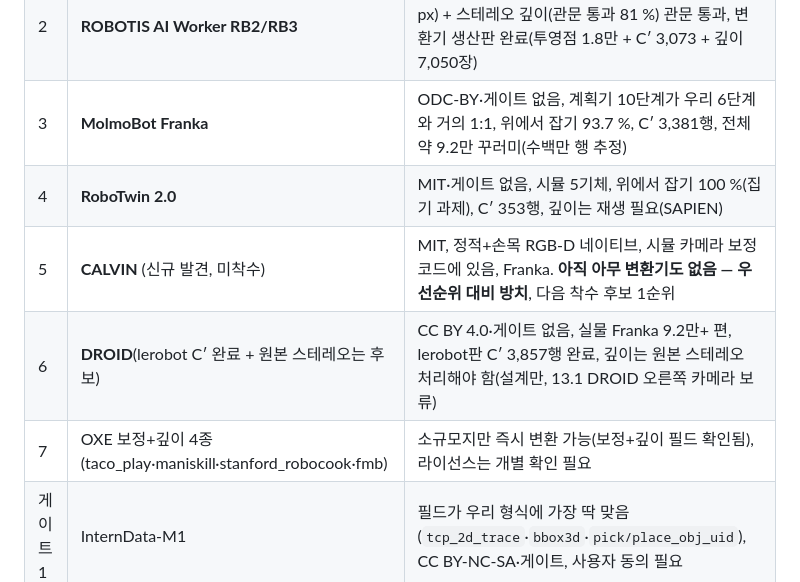
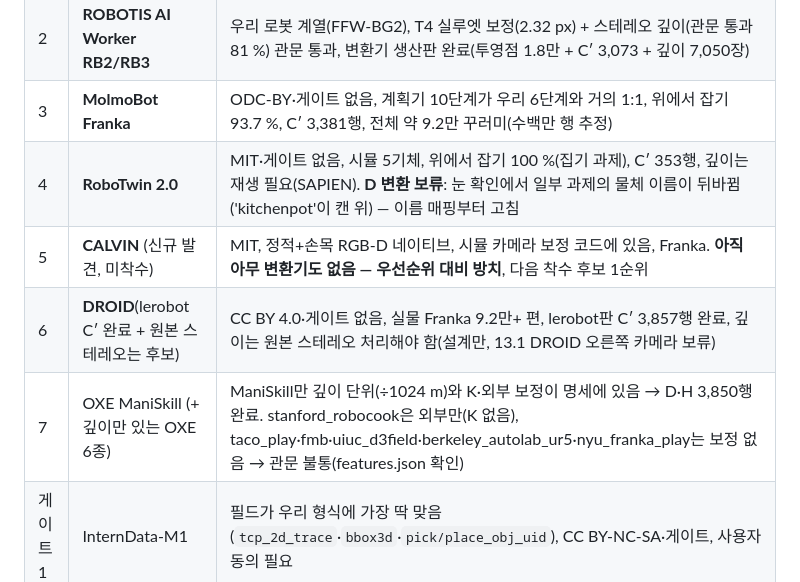
Before and after one commit to JuHyoungLee02/qdd, a Markdown page: docs/research/data_inventory_2026-09-27.md, the part around the change. Drawn GitHub-style.

Commit message:
Inventory: OXE row corrected (only ManiSkill states depth unit + K + extrinsics), RoboTwin D conversion held (name swap)
Co-Authored-By: Claude Opus 5.5 (1M context) <noreply@anthropic.com>
Claude-Session: https://claude.ai/code/session_01Hoa9E479bzVgxaNvQLJDrQ

```diff
--- a/docs/research/data_inventory_2026-09-27.md
+++ b/docs/research/data_inventory_2026-09-27.md
@@ -18,10 +18,10 @@
 | 1 | **BEHAVIOR-1K 2025 데모** | MIT·게이트 없음, m 깊이+분할+과제 물체 GT+보정 전부 있음, 1만 편, 변환기 이미 운용 중(D·H 5,277행). 자산 재렌더만 별도 약관 필요 |
 | 2 | **ROBOTIS AI Worker RB2/RB3** | 우리 로봇 계열(FFW-BG2), T4 실루엣 보정(2.32 px) + 스테레오 깊이(관문 통과 81 %) 관문 통과, 변환기 생산판 완료(투영점 1.8만 + C′ 3,073 + 깊이 7,050장) |
 | 3 | **MolmoBot Franka** | ODC-BY·게이트 없음, 계획기 10단계가 우리 6단계와 거의 1:1, 위에서 잡기 93.7 %, C′ 3,381행, 전체 약 9.2만 꾸러미(수백만 행 추정) |
-| 4 | **RoboTwin 2.0** | MIT·게이트 없음, 시뮬 5기체, 위에서 잡기 100 %(집기 과제), C′ 353행, 깊이는 재생 필요(SAPIEN) |
+| 4 | **RoboTwin 2.0** | MIT·게이트 없음, 시뮬 5기체, 위에서 잡기 100 %(집기 과제), C′ 353행, 깊이는 재생 필요(SAPIEN). **D 변환 보류**: 눈 확인에서 일부 과제의 물체 이름이 뒤바뀜('kitchenpot'이 캔 위) — 이름 매핑부터 고침 |
 | 5 | **CALVIN** (신규 발견, 미착수) | MIT, 정적+손목 RGB-D 네이티브, 시뮬 카메라 보정 코드에 있음, Franka. **아직 아무 변환기도 없음 — 우선순위 대비 방치**, 다음 착수 후보 1순위 |
 | 6 | **DROID**(lerobot C′ 완료 + 원본 스테레오는 후보) | CC BY 4.0·게이트 없음, 실물 Franka 9.2만+ 편, lerobot판 C′ 3,857행 완료, 깊이는 원본 스테레오 처리해야 함(설계만, 13.1 DROID 오른쪽 카메라 보류) |
-| 7 | OXE 보정+깊이 4종(taco_play·maniskill·stanford_robocook·fmb) | 소규모지만 즉시 변환 가능(보정+깊이 필드 확인됨), 라이선스는 개별 확인 필요 |
+| 7 | OXE ManiSkill (+ 깊이만 있는 OXE 6종) | ManiSkill만 깊이 단위(÷1024 m)와 K·외부 보정이 명세에 있음 → D·H 3,850행 완료. stanford_robocook은 외부만(K 없음), taco_play·fmb·uiuc_d3field·berkeley_autolab_ur5·nyu_franka_play는 보정 없음 → 관문 불통(features.json 확인) |
 | 게이트 1 | InternData-M1 | 필드가 우리 형식에 가장 딱 맞음(`tcp_2d_trace`·`bbox3d`·`pick/place_obj_uid`), CC BY-NC-SA·게이트, 사용자 동의 필요 |
 | 게이트 2 | AgiBot World Beta | 규모 최대(100만+ 궤적, 48 TB), 깊이 PNG 있으나 단위 확인 필요, CC BY-NC-SA·게이트 |
 
```
